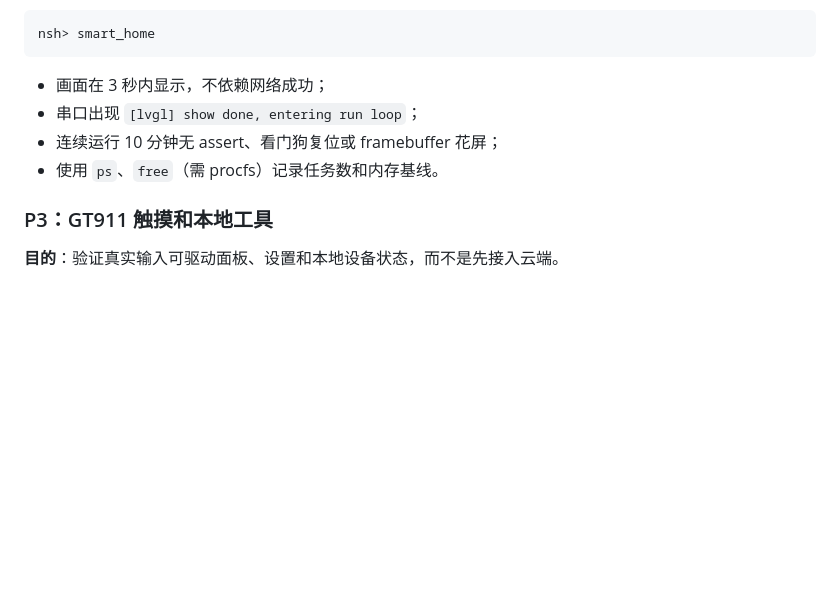
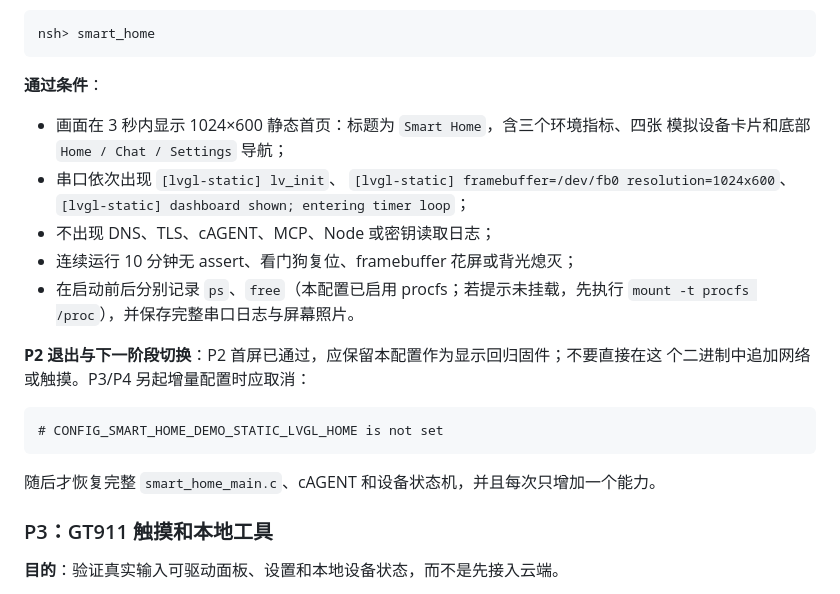
Before and after one commit to ARongvv/contest2026_031_niudanxianqianchong, a Markdown page: docs/开发计划/ESP32-P4X-SmartHome-Demo测试开发计划.md, the part around the change. Rendered like a GitHub page; blank space fills up the shorter version.

````diff
--- a/docs/开发计划/ESP32-P4X-SmartHome-Demo测试开发计划.md
+++ b/docs/开发计划/ESP32-P4X-SmartHome-Demo测试开发计划.md
@@ -184,10 +184,26 @@ flush。
 nsh> smart_home
 ```
 
-- 画面在 3 秒内显示，不依赖网络成功；
-- 串口出现 `[lvgl] show done, entering run loop`；
-- 连续运行 10 分钟无 assert、看门狗复位或 framebuffer 花屏；
-- 使用 `ps`、`free`（需 procfs）记录任务数和内存基线。
+**通过条件**：
+
+- 画面在 3 秒内显示 1024×600 静态首页：标题为 `Smart Home`，含三个环境指标、四张
+  模拟设备卡片和底部 `Home / Chat / Settings` 导航；
+- 串口依次出现 `[lvgl-static] lv_init`、
+  `[lvgl-static] framebuffer=/dev/fb0 resolution=1024x600`、
+  `[lvgl-static] dashboard shown; entering timer loop`；
+- 不出现 DNS、TLS、cAGENT、MCP、Node 或密钥读取日志；
+- 连续运行 10 分钟无 assert、看门狗复位、framebuffer 花屏或背光熄灭；
+- 在启动前后分别记录 `ps`、`free`（本配置已启用 procfs；若提示未挂载，先执行
+  `mount -t procfs /proc`），并保存完整串口日志与屏幕照片。
+
+**P2 退出与下一阶段切换**：P2 首屏已通过，应保留本配置作为显示回归固件；不要直接在这
+个二进制中追加网络或触摸。P3/P4 另起增量配置时应取消：
+
+```text
+# CONFIG_SMART_HOME_DEMO_STATIC_LVGL_HOME is not set
+```
+
+随后才恢复完整 `smart_home_main.c`、cAGENT 和设备状态机，并且每次只增加一个能力。
 
 ### P3：GT911 触摸和本地工具
 
````
Also changed, not shown: docs/README.md (+3 -2 lines), 1 other file.
